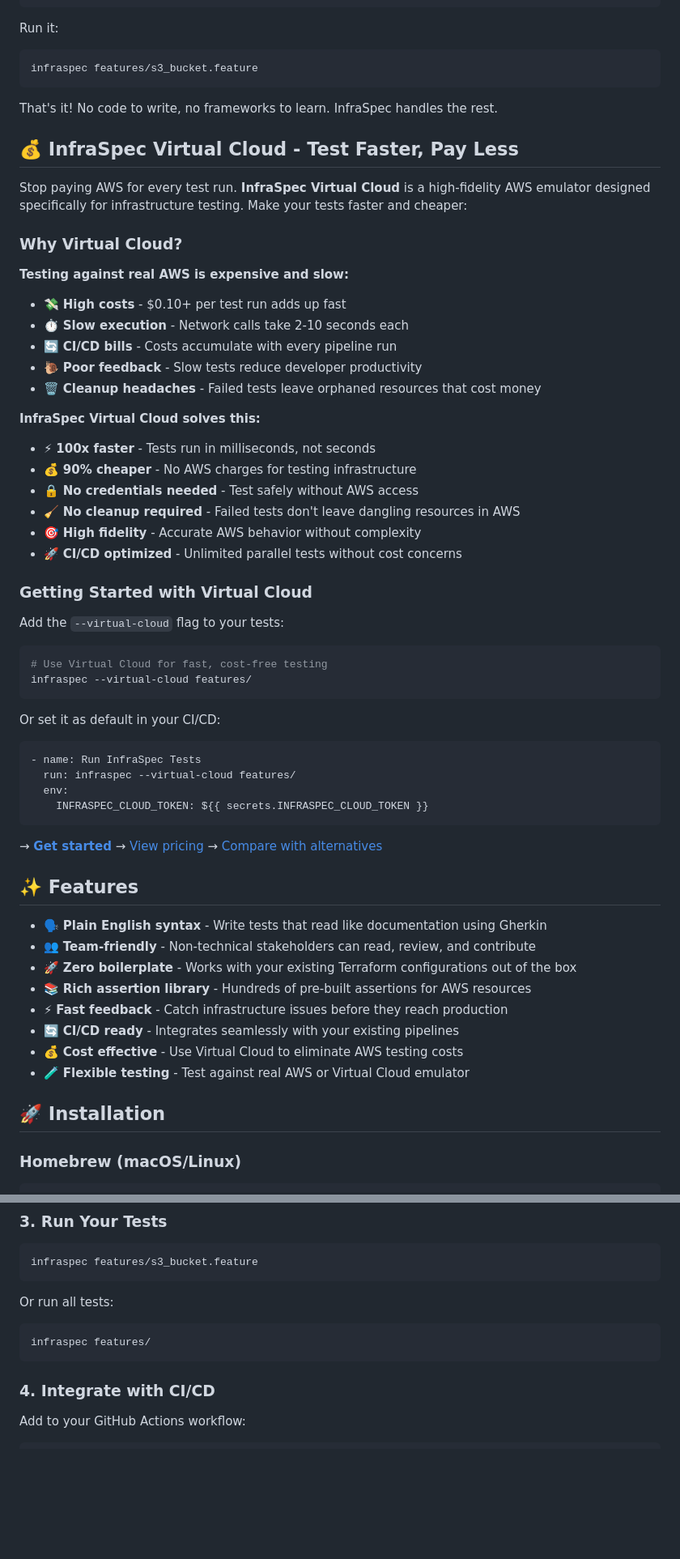
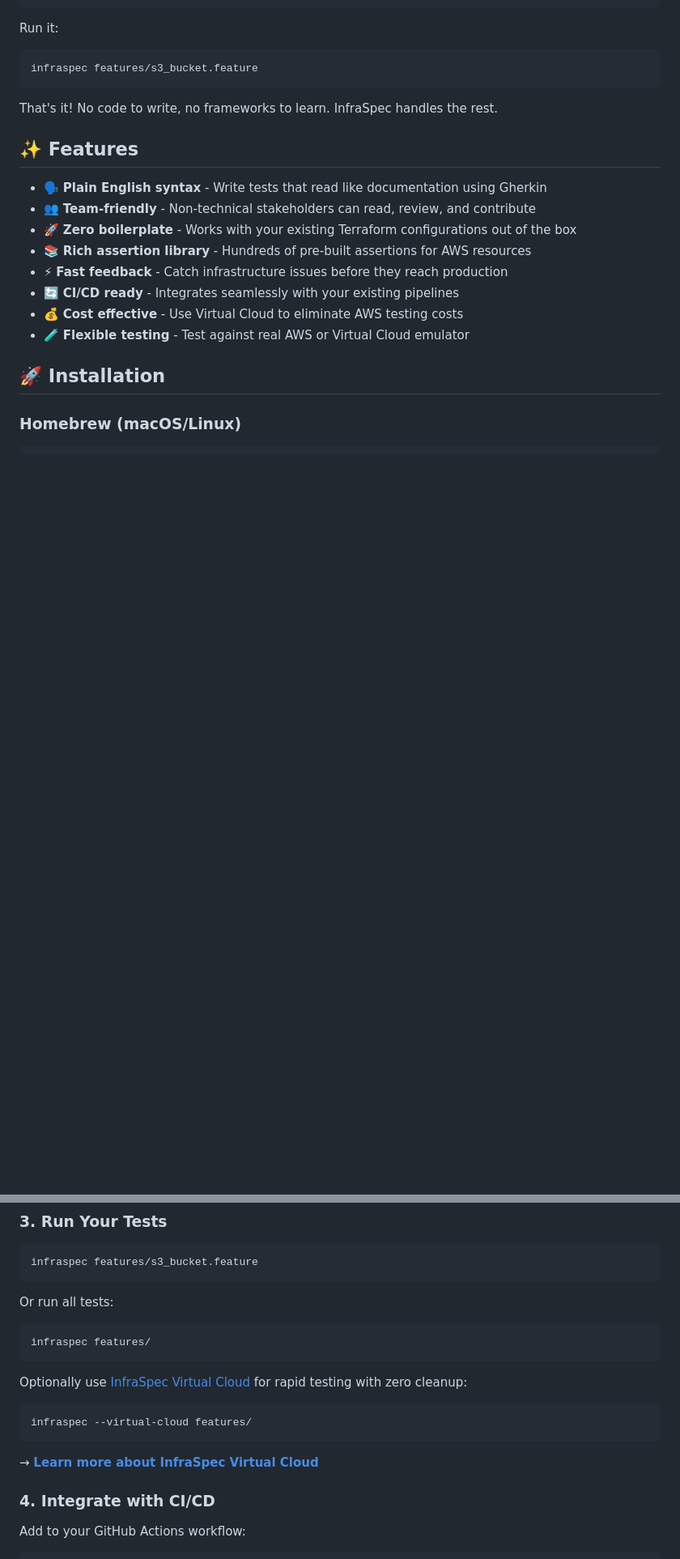
Before and after one commit to robmorgan/infraspec, a Markdown page: README.md, 2 parts joined by grey strips. Shown: that part at 81% size. GitHub-like rendering; blank space fills up the shorter version.

````diff
--- a/README.md
+++ b/README.md
@@ -62,51 +62,6 @@ infraspec features/s3_bucket.feature
 ```
 
 That's it! No code to write, no frameworks to learn. InfraSpec handles the rest.
-
-## 💰 InfraSpec Virtual Cloud - Test Faster, Pay Less
-
-Stop paying AWS for every test run. **InfraSpec Virtual Cloud** is a high-fidelity AWS emulator designed specifically
-for infrastructure testing. Make your tests faster and cheaper:
-
-### Why Virtual Cloud?
-
-**Testing against real AWS is expensive and slow:**
-
-- 💸 **High costs** - $0.10+ per test run adds up fast
-- ⏱️ **Slow execution** - Network calls take 2-10 seconds each
-- 🔄 **CI/CD bills** - Costs accumulate with every pipeline run
-- 🐌 **Poor feedback** - Slow tests reduce developer productivity
-- 🗑️ **Cleanup headaches** - Failed tests leave orphaned resources that cost money
-
-**InfraSpec Virtual Cloud solves this:**
-
-- ⚡ **100x faster** - Tests run in milliseconds, not seconds
-- 💰 **90% cheaper** - No AWS charges for testing infrastructure
-- 🔒 **No credentials needed** - Test safely without AWS access
-- 🧹 **No cleanup required** - Failed tests don't leave dangling resources in AWS
-- 🎯 **High fidelity** - Accurate AWS behavior without complexity
-- 🚀 **CI/CD optimized** - Unlimited parallel tests without cost concerns
-
-### Getting Started with Virtual Cloud
-
-Add the `--virtual-cloud` flag to your tests:
-
-```bash
-# Use Virtual Cloud for fast, cost-free testing
-infraspec --virtual-cloud features/
-```
-
-Or set it as default in your CI/CD:
-
-```yaml
-- name: Run InfraSpec Tests
-  run: infraspec --virtual-cloud features/
-  env:
-    INFRASPEC_CLOUD_TOKEN: ${{ secrets.INFRASPEC_CLOUD_TOKEN }}
-```
-
-→ [**Get started**](https://infraspec.sh/virtual-cloud) → [View pricing](https://infraspec.sh/pricing) →
-[Compare with alternatives](https://infraspec.sh/vs-localstack)
 
 ## ✨ Features
 
@@ -189,6 +144,14 @@ Or run all tests:
 infraspec features/
 ```
 
+Optionally use [InfraSpec Virtual Cloud](https://infraspec.sh/virtual-cloud) for rapid testing with zero cleanup:
+
+```bash
+infraspec --virtual-cloud features/
+```
+
+→ [**Learn more about InfraSpec Virtual Cloud**](https://infraspec.sh/virtual-cloud)
+
 ### 4. Integrate with CI/CD
 
 Add to your GitHub Actions workflow:
````
Also changed, not shown: other parts of README.md (+3 -33 lines).
